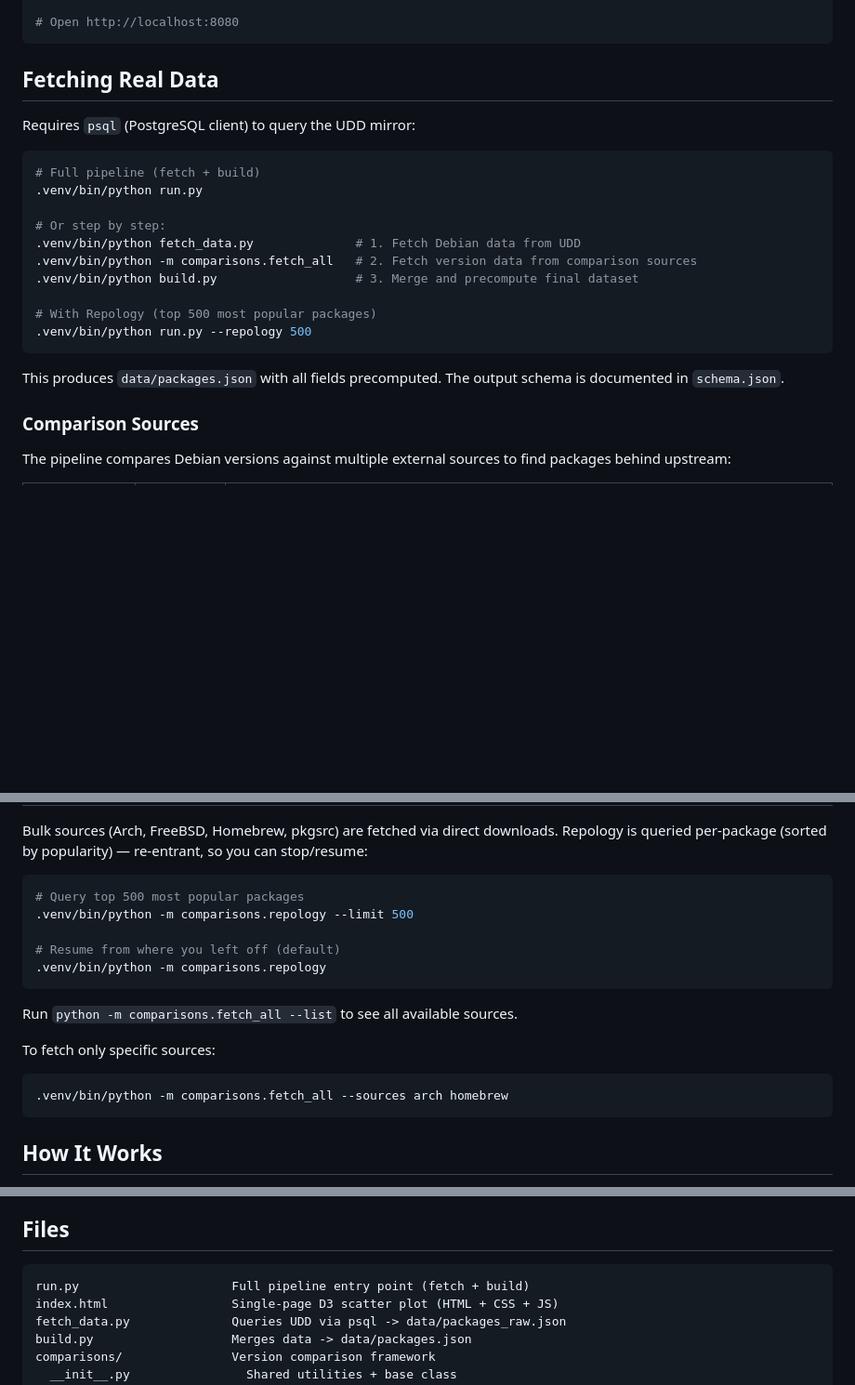
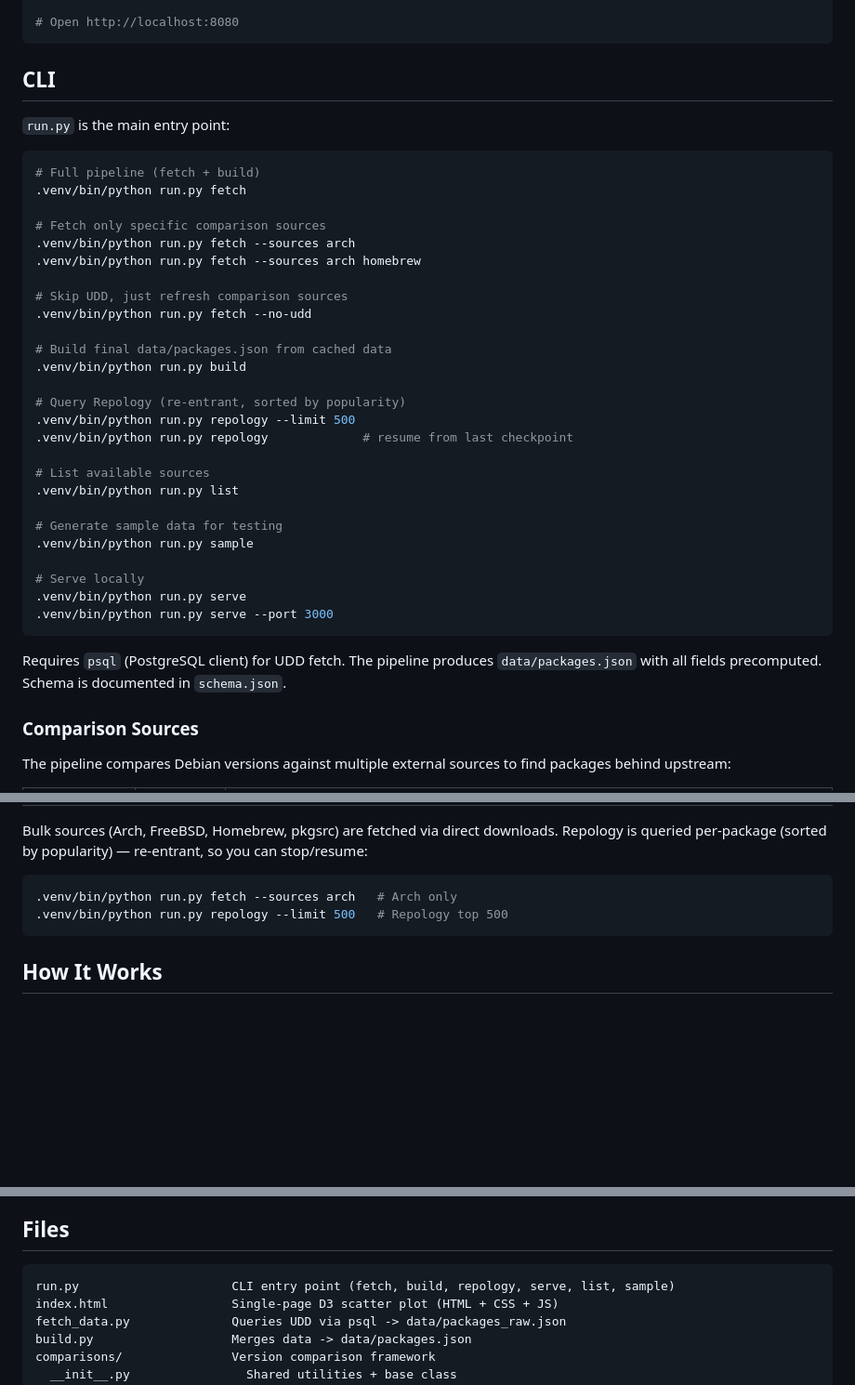
Before and after one commit to kristopolous/deborphan, a Markdown page: README.md, 3 parts joined by grey strips. Shown at 93% size. GitHub-like rendering; blank space fills up the shorter version.

````diff
--- a/README.md
+++ b/README.md
@@ -18,24 +18,40 @@ python3 -m http.server 8080
 # Open http://localhost:8080
 ```
 
-## Fetching Real Data
+## CLI
 
-Requires `psql` (PostgreSQL client) to query the UDD mirror:
+`run.py` is the main entry point:
 
 ```bash
 # Full pipeline (fetch + build)
-.venv/bin/python run.py
+.venv/bin/python run.py fetch
 
-# Or step by step:
-.venv/bin/python fetch_data.py              # 1. Fetch Debian data from UDD
-.venv/bin/python -m comparisons.fetch_all   # 2. Fetch version data from comparison sources
-.venv/bin/python build.py                   # 3. Merge and precompute final dataset
+# Fetch only specific comparison sources
+.venv/bin/python run.py fetch --sources arch
+.venv/bin/python run.py fetch --sources arch homebrew
 
-# With Repology (top 500 most popular packages)
-.venv/bin/python run.py --repology 500
+# Skip UDD, just refresh comparison sources
+.venv/bin/python run.py fetch --no-udd
+
+# Build final data/packages.json from cached data
+.venv/bin/python run.py build
+
+# Query Repology (re-entrant, sorted by popularity)
+.venv/bin/python run.py repology --limit 500
+.venv/bin/python run.py repology             # resume from last checkpoint
+
+# List available sources
+.venv/bin/python run.py list
+
+# Generate sample data for testing
+.venv/bin/python run.py sample
+
+# Serve locally
+.venv/bin/python run.py serve
+.venv/bin/python run.py serve --port 3000
 ```
 
-This produces `data/packages.json` with all fields precomputed. The output schema is documented in `schema.json`.
+Requires `psql` (PostgreSQL client) for UDD fetch. The pipeline produces `data/packages.json` with all fields precomputed. Schema is documented in `schema.json`.
 
 ### Comparison Sources
 
@@ -52,18 +68,8 @@ The pipeline compares Debian versions against multiple external sources to find
 Bulk sources (Arch, FreeBSD, Homebrew, pkgsrc) are fetched via direct downloads. Repology is queried per-package (sorted by popularity) — re-entrant, so you can stop/resume:
 
 ```bash
-# Query top 500 most popular packages
-.venv/bin/python -m comparisons.repology --limit 500
-
-# Resume from where you left off (default)
-.venv/bin/python -m comparisons.repology
-```
-
-Run `python -m comparisons.fetch_all --list` to see all available sources.
-
-To fetch only specific sources:
-```bash
-.venv/bin/python -m comparisons.fetch_all --sources arch homebrew
+.venv/bin/python run.py fetch --sources arch   # Arch only
+.venv/bin/python run.py repology --limit 500   # Repology top 500
 ```
 
 ## How It Works
@@ -97,7 +103,7 @@ The comparison framework is extensible — see `comparisons/` directory to add n
 ## Files
 
 ```
-run.py                     Full pipeline entry point (fetch + build)
+run.py                     CLI entry point (fetch, build, repology, serve, list, sample)
 index.html                 Single-page D3 scatter plot (HTML + CSS + JS)
 fetch_data.py              Queries UDD via psql -> data/packages_raw.json
 build.py                   Merges data -> data/packages.json
````
